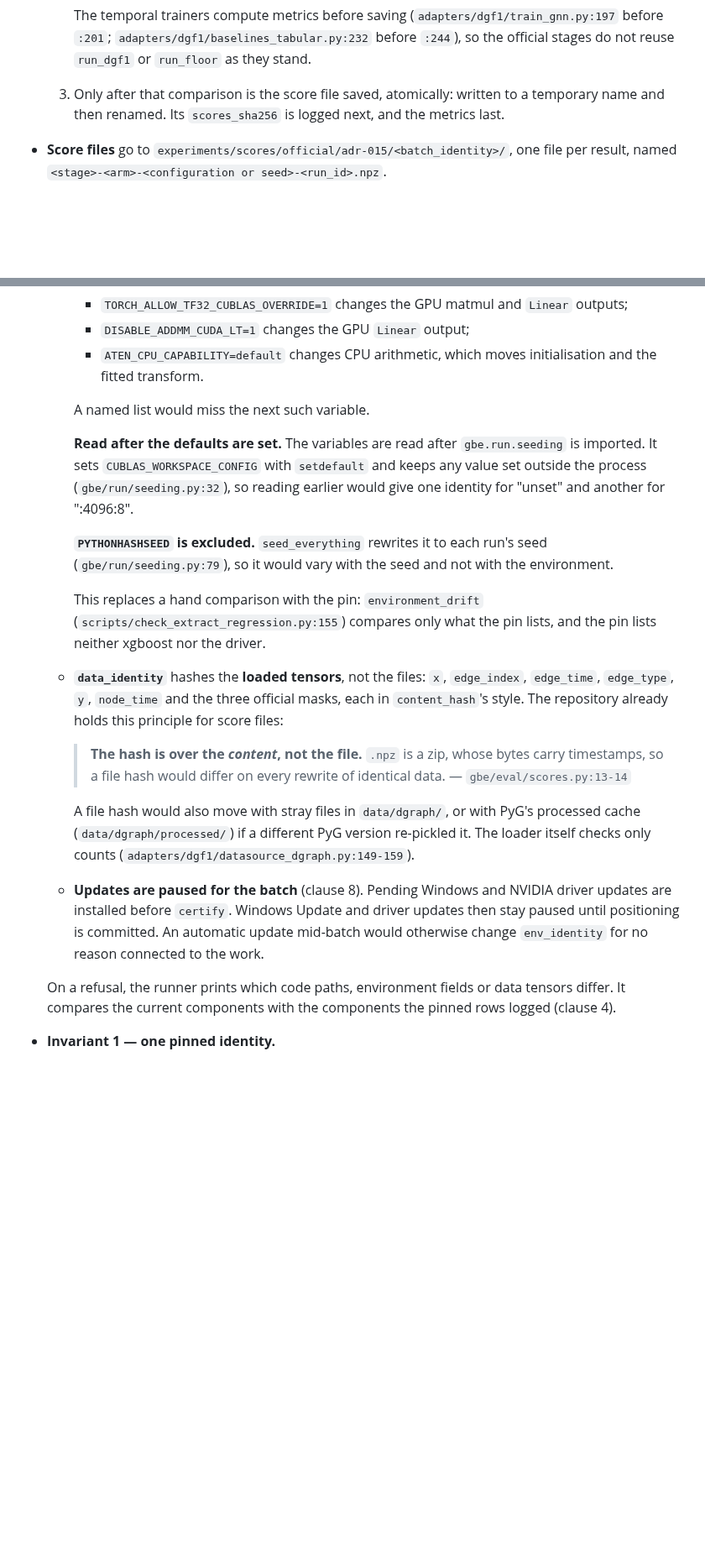
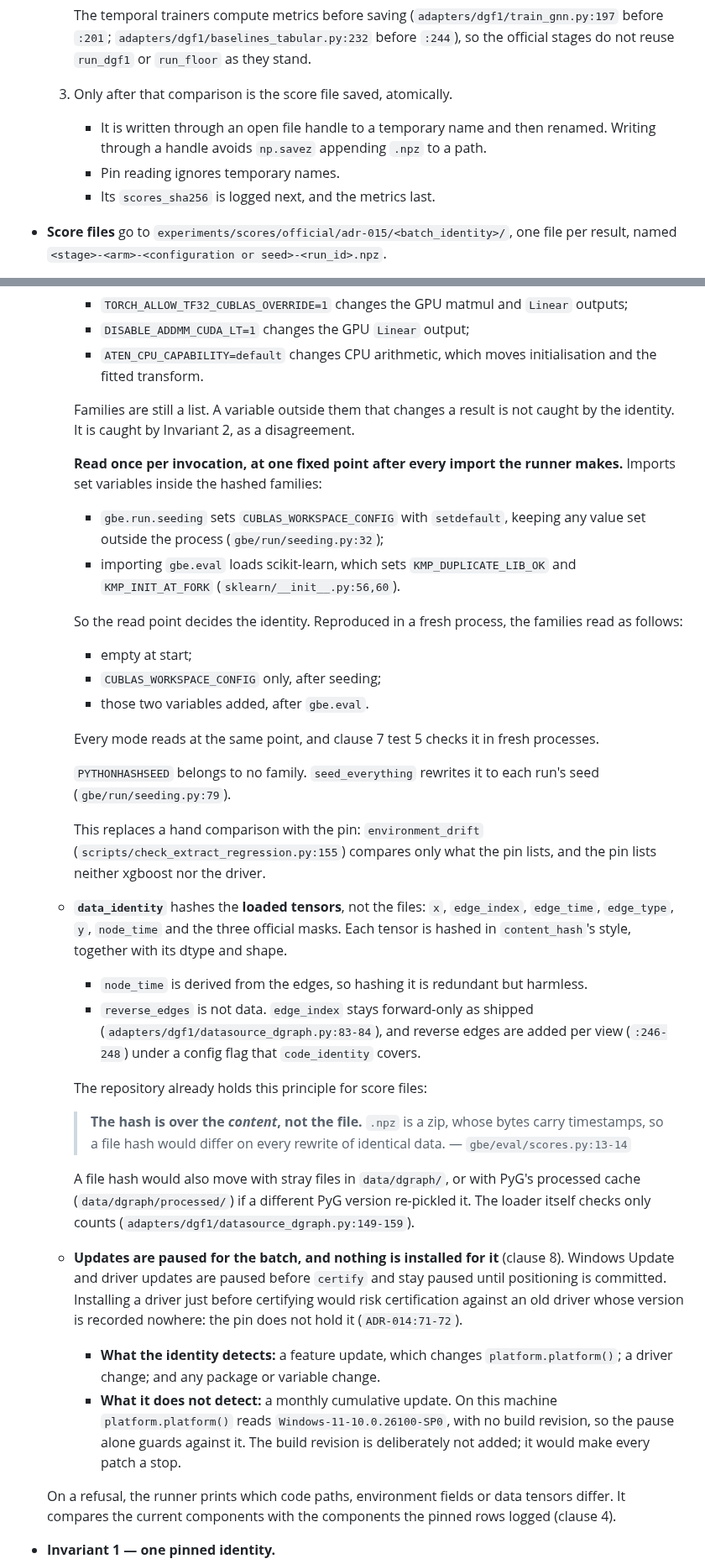
Before and after one commit to coderback/cambium, a Markdown page: decisions/ADR-015-dgf1-official-split-positioning.md, 2 parts joined by grey strips. Shown at 84% size. Rendered like a GitHub page; blank space fills up the shorter version.

Commit message:
docs(dgf1): ADR-015 v11 — fixed env read point; narrowed update detection; disagreement resolution names its row

```diff
--- a/decisions/ADR-015-dgf1-official-split-positioning.md
+++ b/decisions/ADR-015-dgf1-official-split-positioning.md
@@ -410,8 +429,11 @@ at `54b8367`.
      The temporal trainers compute metrics before saving (`adapters/dgf1/train_gnn.py:197` before
      `:201`; `adapters/dgf1/baselines_tabular.py:232` before `:244`), so the official stages do not
      reuse `run_dgf1` or `run_floor` as they stand.
-  3. Only after that comparison is the score file saved, atomically: written to a temporary name and
-     then renamed. Its `scores_sha256` is logged next, and the metrics last.
+  3. Only after that comparison is the score file saved, atomically.
+     - It is written through an open file handle to a temporary name and then renamed. Writing
+       through a handle avoids `np.savez` appending `.npz` to a path.
+     - Pin reading ignores temporary names.
+     - Its `scores_sha256` is logged next, and the metrics last.
 - **Score files** go to `experiments/scores/official/adr-015/<batch_identity>/`, one file per result,
   named `<stage>-<arm>-<configuration or seed>-<run_id>.npz`.
 - **The official path has its own config builders, for all three arms.** Both temporal entry points
@@ -491,22 +513,39 @@ result per arm and seed, which every re-computation must reproduce**.
     - `ATEN_CPU_CAPABILITY=default` changes CPU arithmetic, which moves initialisation and the
       fitted transform.
 
-    A named list would miss the next such variable.
+    Families are still a list. A variable outside them that changes a result is not caught by the
+    identity. It is caught by Invariant 2, as a disagreement.
 
-    **Read after the defaults are set.** The variables are read after `gbe.run.seeding` is
-    imported. It sets `CUBLAS_WORKSPACE_CONFIG` with `setdefault` and keeps any value set outside the
-    process (`gbe/run/seeding.py:32`), so reading earlier would give one identity for "unset" and
-    another for ":4096:8".
+    **Read once per invocation, at one fixed point after every import the runner makes.** Imports
+    set variables inside the hashed families:
+    - `gbe.run.seeding` sets `CUBLAS_WORKSPACE_CONFIG` with `setdefault`, keeping any value set
+      outside the process (`gbe/run/seeding.py:32`);
+    - importing `gbe.eval` loads scikit-learn, which sets `KMP_DUPLICATE_LIB_OK` and
+      `KMP_INIT_AT_FORK` (`sklearn/__init__.py:56,60`).
 
-    **`PYTHONHASHSEED` is excluded.** `seed_everything` rewrites it to each run's seed
-    (`gbe/run/seeding.py:79`), so it would vary with the seed and not with the environment.
+    So the read point decides the identity. Reproduced in a fresh process, the families read as
+    follows:
+    - empty at start;
+    - `CUBLAS_WORKSPACE_CONFIG` only, after seeding;
+    - those two variables added, after `gbe.eval`.
+
+    Every mode reads at the same point, and clause 7 test 5 checks it in fresh processes.
+
+    `PYTHONHASHSEED` belongs to no family. `seed_everything` rewrites it to each run's seed
+    (`gbe/run/seeding.py:79`).
 
     This replaces a hand comparison with the pin: `environment_drift`
     (`scripts/check_extract_regression.py:155`) compares only what the pin lists, and the pin lists
     neither xgboost nor the driver.
   - **`data_identity`** hashes the **loaded tensors**, not the files: `x`, `edge_index`,
-    `edge_time`, `edge_type`, `y`, `node_time` and the three official masks, each in
-    `content_hash`'s style. The repository already holds this principle for score files:
+    `edge_time`, `edge_type`, `y`, `node_time` and the three official masks. Each tensor is hashed in
+    `content_hash`'s style, together with its dtype and shape.
+    - `node_time` is derived from the edges, so hashing it is redundant but harmless.
+    - `reverse_edges` is not data. `edge_index` stays forward-only as shipped
+      (`adapters/dgf1/datasource_dgraph.py:83-84`), and reverse edges are added per view
+      (`:246-248`) under a config flag that `code_identity` covers.
+
+    The repository already holds this principle for score files:
 
     > **The hash is over the *content*, not the file.** `.npz` is a zip, whose bytes carry
     > timestamps, so a file hash would differ on every rewrite of identical data.
@@ -515,10 +554,15 @@ result per arm and seed, which every re-computation must reproduce**.
     A file hash would also move with stray files in `data/dgraph/`, or with PyG's processed cache
     (`data/dgraph/processed/`) if a different PyG version re-pickled it. The loader itself checks
     only counts (`adapters/dgf1/datasource_dgraph.py:149-159`).
-  - **Updates are paused for the batch** (clause 8). Pending Windows and NVIDIA driver updates are
-    installed before `certify`. Windows Update and driver updates then stay paused until positioning
-    is committed. An automatic update mid-batch would otherwise change `env_identity` for no reason
-    connected to the work.
+  - **Updates are paused for the batch, and nothing is installed for it** (clause 8). Windows Update
+    and driver updates are paused before `certify` and stay paused until positioning is committed.
+    Installing a driver just before certifying would risk certification against an old driver whose
+    version is recorded nowhere: the pin does not hold it (`ADR-014:71-72`).
+    - **What the identity detects:** a feature update, which changes `platform.platform()`; a
+      driver change; and any package or variable change.
+    - **What it does not detect:** a monthly cumulative update. On this machine `platform.platform()`
+      reads `Windows-11-10.0.26100-SP0`, with no build revision, so the pause alone guards against
+      it. The build revision is deliberately not added; it would make every patch a stop.
 
   On a refusal, the runner prints which code paths, environment fields or data tensors differ. It
   compares the current components with the components the pinned rows logged (clause 4).
```
Also changed, not shown: other parts of decisions/ADR-015-dgf1-official-split-positioning.md (+76 -25 lines).
